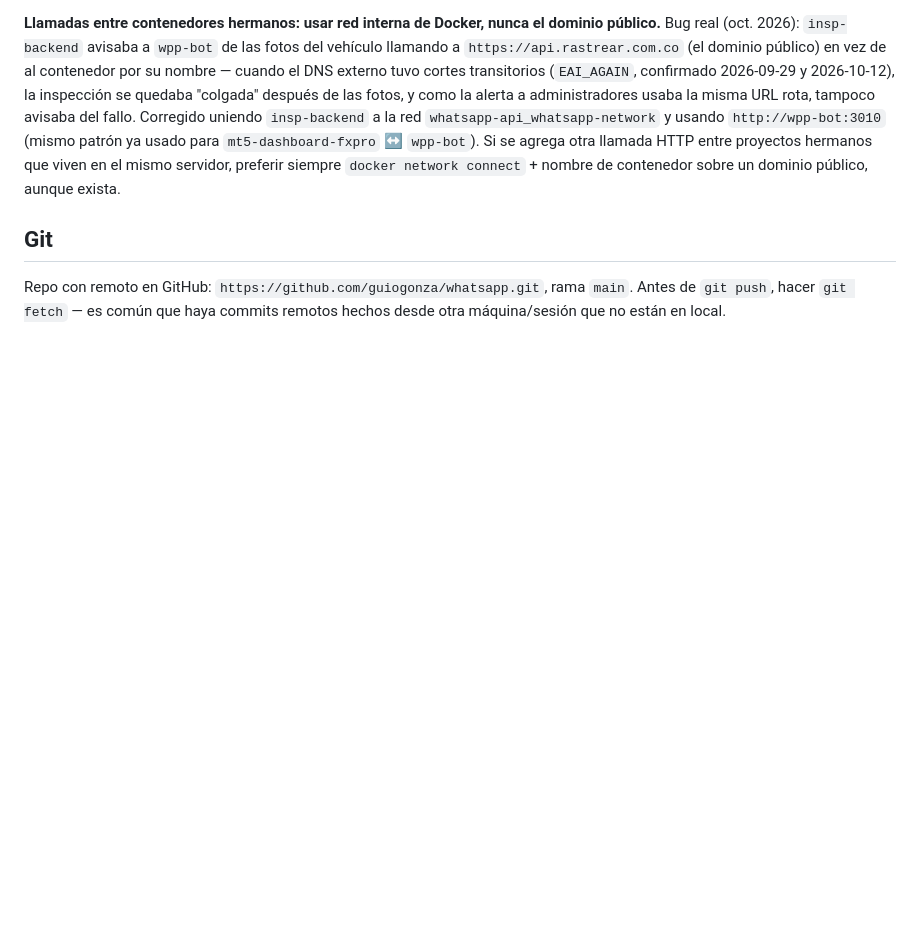
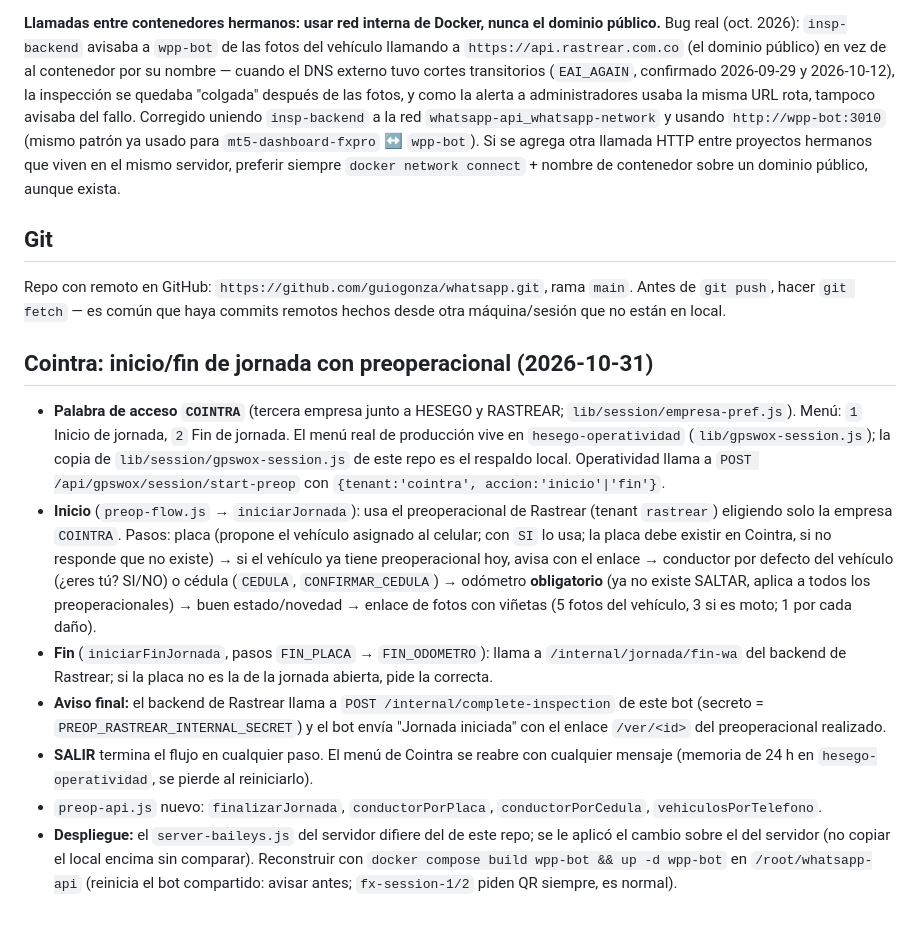
Before and after one commit to guiogonza/whatsapp, a Markdown page: AGENTS.md, the part around the change. Rendered like a GitHub page; blank space fills up the shorter version.

Commit message:
AGENTS.md: flujo de jornada Cointra y aviso final
Co-Authored-By: Claude Sonnet 5.5 <noreply@anthropic.com>

```diff
--- a/AGENTS.md
+++ b/AGENTS.md
@@ -297,3 +297,13 @@ dominio público, aunque exista.
 Repo con remoto en GitHub: `https://github.com/guiogonza/whatsapp.git`,
 rama `main`. Antes de `git push`, hacer `git fetch` — es común que haya
 commits remotos hechos desde otra máquina/sesión que no están en local.
+
+## Cointra: inicio/fin de jornada con preoperacional (2026-10-31)
+
+- **Palabra de acceso `COINTRA`** (tercera empresa junto a HESEGO y RASTREAR; `lib/session/empresa-pref.js`). Menú: `1` Inicio de jornada, `2` Fin de jornada. El menú real de producción vive en `hesego-operatividad` (`lib/gpswox-session.js`); la copia de `lib/session/gpswox-session.js` de este repo es el respaldo local. Operatividad llama a `POST /api/gpswox/session/start-preop` con `{tenant:'cointra', accion:'inicio'|'fin'}`.
+- **Inicio** (`preop-flow.js` → `iniciarJornada`): usa el preoperacional de Rastrear (tenant `rastrear`) eligiendo solo la empresa `COINTRA`. Pasos: placa (propone el vehículo asignado al celular; con `SI` lo usa; la placa debe existir en Cointra, si no responde que no existe) → si el vehículo ya tiene preoperacional hoy, avisa con el enlace → conductor por defecto del vehículo (¿eres tú? SI/NO) o cédula (`CEDULA`, `CONFIRMAR_CEDULA`) → odómetro **obligatorio** (ya no existe SALTAR, aplica a todos los preoperacionales) → buen estado/novedad → enlace de fotos con viñetas (5 fotos del vehículo, 3 si es moto; 1 por cada daño).
+- **Fin** (`iniciarFinJornada`, pasos `FIN_PLACA` → `FIN_ODOMETRO`): llama a `/internal/jornada/fin-wa` del backend de Rastrear; si la placa no es la de la jornada abierta, pide la correcta.
+- **Aviso final:** el backend de Rastrear llama a `POST /internal/complete-inspection` de este bot (secreto = `PREOP_RASTREAR_INTERNAL_SECRET`) y el bot envía "Jornada iniciada" con el enlace `/ver/<id>` del preoperacional realizado.
+- **SALIR** termina el flujo en cualquier paso. El menú de Cointra se reabre con cualquier mensaje (memoria de 24 h en `hesego-operatividad`, se pierde al reiniciarlo).
+- `preop-api.js` nuevo: `finalizarJornada`, `conductorPorPlaca`, `conductorPorCedula`, `vehiculosPorTelefono`.
+- **Despliegue:** el `server-baileys.js` del servidor difiere del de este repo; se le aplicó el cambio sobre el del servidor (no copiar el local encima sin comparar). Reconstruir con `docker compose build wpp-bot && up -d wpp-bot` en `/root/whatsapp-api` (reinicia el bot compartido: avisar antes; `fx-session-1/2` piden QR siempre, es normal).
```
